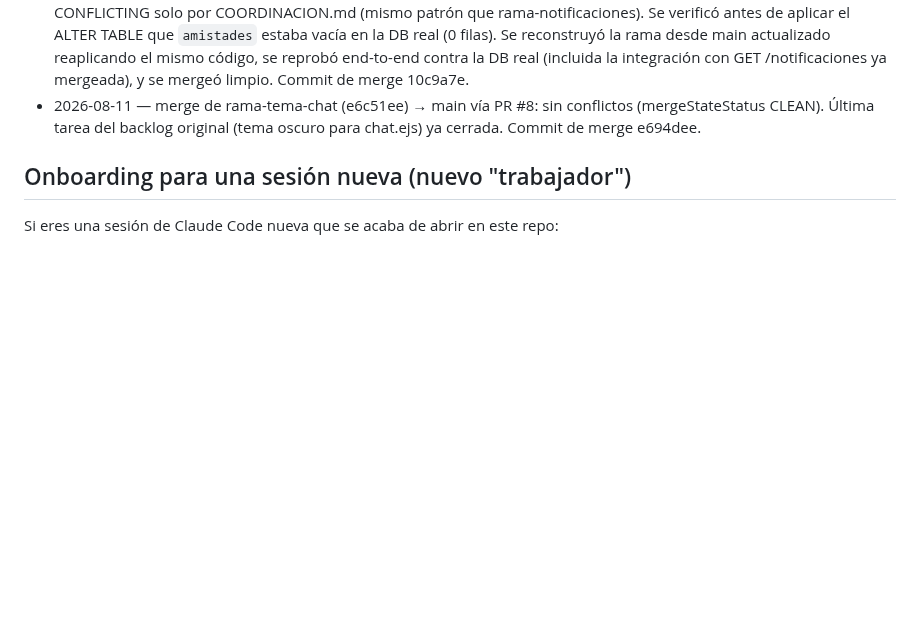
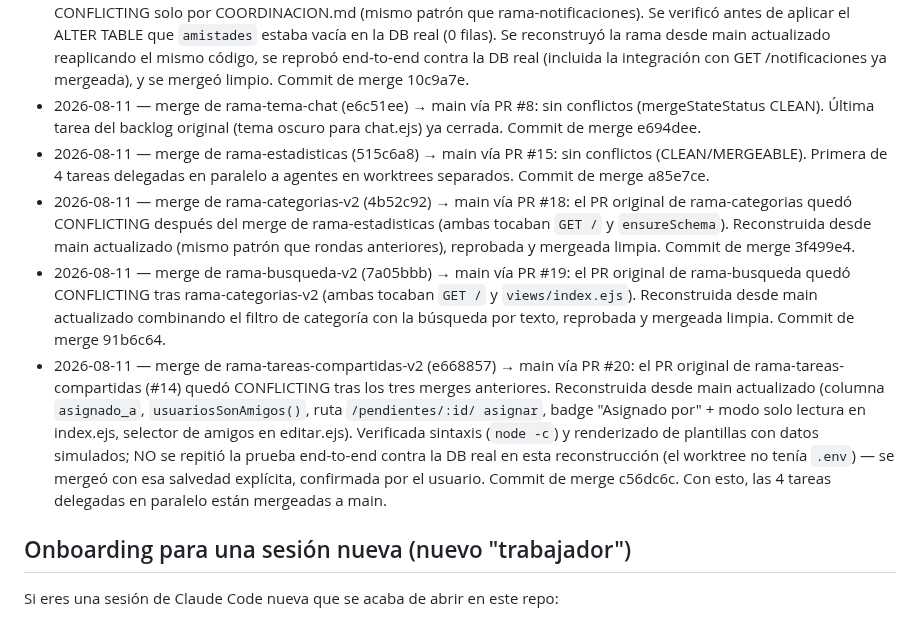
Before and after one commit to brucerojasm15-rgb/bitacora-telegram, a Markdown page: COORDINACION.md, the part around the change. Rendered like a GitHub page; blank space fills up the shorter version.

Commit message:
Registra en COORDINACION.md el merge de las 4 tareas delegadas (estadisticas, categorias, busqueda, tareas-compartidas)

```diff
--- a/COORDINACION.md
+++ b/COORDINACION.md
@@ -496,6 +496,30 @@
 - 2026-08-11 — merge de rama-tema-chat (e6c51ee) → main vía PR #8: sin
   conflictos (mergeStateStatus CLEAN). Última tarea del backlog original
   (tema oscuro para chat.ejs) ya cerrada. Commit de merge e694dee.
+- 2026-08-11 — merge de rama-estadisticas (515c6a8) → main vía PR #15: sin
+  conflictos (CLEAN/MERGEABLE). Primera de 4 tareas delegadas en paralelo a
+  agentes en worktrees separados. Commit de merge a85e7ce.
+- 2026-08-11 — merge de rama-categorias-v2 (4b52c92) → main vía PR #18: el
+  PR original de rama-categorias quedó CONFLICTING después del merge de
+  rama-estadisticas (ambas tocaban `GET /` y `ensureSchema`). Reconstruida
+  desde main actualizado (mismo patrón que rondas anteriores), reprobada y
+  mergeada limpia. Commit de merge 3f499e4.
+- 2026-08-11 — merge de rama-busqueda-v2 (7a05bbb) → main vía PR #19: el PR
+  original de rama-busqueda quedó CONFLICTING tras rama-categorias-v2
+  (ambas tocaban `GET /` y `views/index.ejs`). Reconstruida desde main
+  actualizado combinando el filtro de categoría con la búsqueda por texto,
+  reprobada y mergeada limpia. Commit de merge 91b6c64.
+- 2026-08-11 — merge de rama-tareas-compartidas-v2 (e668857) → main vía PR
+  #20: el PR original de rama-tareas-compartidas (#14) quedó CONFLICTING
+  tras los tres merges anteriores. Reconstruida desde main actualizado
+  (columna `asignado_a`, `usuariosSonAmigos()`, ruta `/pendientes/:id/
+  asignar`, badge "Asignado por" + modo solo lectura en index.ejs, selector
+  de amigos en editar.ejs). Verificada sintaxis (`node -c`) y renderizado de
+  plantillas con datos simulados; NO se repitió la prueba end-to-end contra
+  la DB real en esta reconstrucción (el worktree no tenía `.env`) — se
+  mergeó con esa salvedad explícita, confirmada por el usuario. Commit de
+  merge c56dc6c. Con esto, las 4 tareas delegadas en paralelo están
+  mergeadas a main.
 
 ## Onboarding para una sesión nueva (nuevo "trabajador")
 
```
